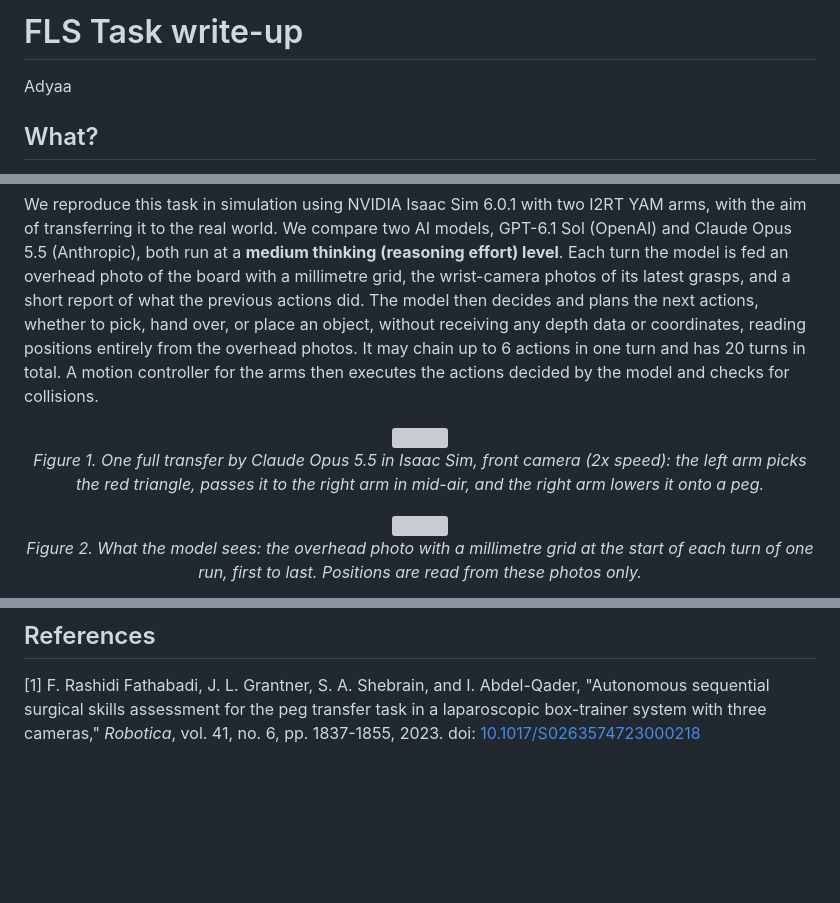
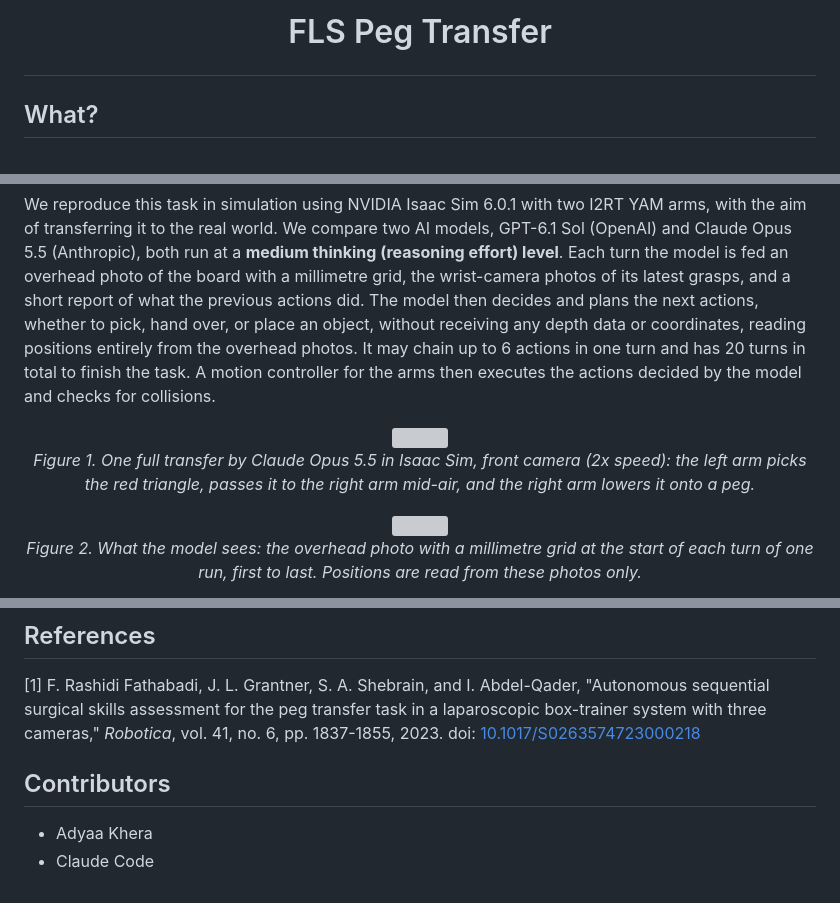
Before and after one commit to AdyaaKhera/peg-transfer, a Markdown page: README.md, 3 parts joined by grey strips. Rendered like a GitHub page; blank space fills up the shorter version; grey boxes are pictures that could not be loaded.

Commit message:
Update README with new formatting and contributors

```diff
--- a/README.md
+++ b/README.md
@@ -1,6 +1,4 @@
-# FLS Task write-up
-
-Adyaa
+# <p align="center">FLS Peg Transfer</p>
 
 ## What?
 
@@ -26,12 +24,12 @@ it to the real world. We compare two AI models, GPT-6.1 Sol (OpenAI) and Claude
 millimetre grid, the wrist-camera photos of its latest grasps, and a short report of what the previous actions did.
 The model then decides and plans the next actions, whether to pick, hand over, or place an object, without receiving
 any depth data or coordinates, reading positions entirely from the overhead photos. It may chain up to 6 actions in
-one turn and has 20 turns in total. A motion controller for the arms then executes the actions decided by the model and
+one turn and has 20 turns in total to finish the task. A motion controller for the arms then executes the actions decided by the model and
 checks for collisions.
 
 <p align="center"><img src="fls_writeup_media/transfer.gif" width="560"><br>
 <em>Figure 1. One full transfer by Claude Opus 5.5 in Isaac Sim, front camera (2x speed): the left arm picks the red
-triangle, passes it to the right arm in mid-air, and the right arm lowers it onto a peg.</em></p>
+triangle, passes it to the right arm mid-air, and the right arm lowers it onto a peg.</em></p>
 
 <p align="center"><img src="fls_writeup_media/overhead_turns.gif" width="700"><br>
 <em>Figure 2. What the model sees: the overhead photo with a millimetre grid at the start of each turn of one run,
@@ -173,3 +171,8 @@ an interactable environment.
 [1] F. Rashidi Fathabadi, J. L. Grantner, S. A. Shebrain, and I. Abdel-Qader, "Autonomous sequential surgical skills
 assessment for the peg transfer task in a laparoscopic box-trainer system with three cameras," *Robotica*, vol. 41,
 no. 6, pp. 1837-1855, 2023. doi: [10.1017/S0263574723000218](https://doi.org/10.1017/S0263574723000218)
+
+## Contributors
+
+- Adyaa Khera
+- Claude Code
```
Also changed, not shown: other parts of README.md (+1 -1 lines).
